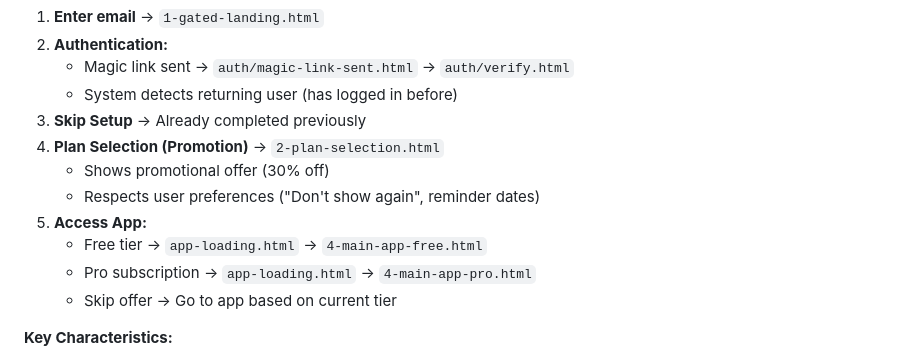
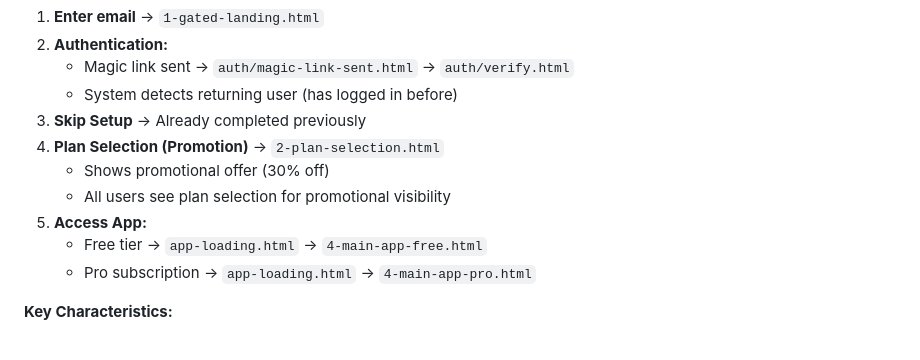
Before and after one commit to seanleeopenlaw/Jade-Login, a Markdown page: README.md, the part around one of its changes. GitHub-like rendering.

```diff
--- a/README.md
+++ b/README.md
@@ -134,11 +134,10 @@ Use these emails to test different user flows:
 3. **Skip Setup** → Already completed previously
 4. **Plan Selection (Promotion)** → `2-plan-selection.html`
    - Shows promotional offer (30% off)
-   - Respects user preferences ("Don't show again", reminder dates)
+   - All users see plan selection for promotional visibility
 5. **Access App:**
    - Free tier → `app-loading.html` → `4-main-app-free.html`
    - Pro subscription → `app-loading.html` → `4-main-app-pro.html`
-   - Skip offer → Go to app based on current tier
 
 **Key Characteristics:**
 - Returning user with completed setup
```
Also changed, not shown: other parts of README.md (+42 -22 lines).
